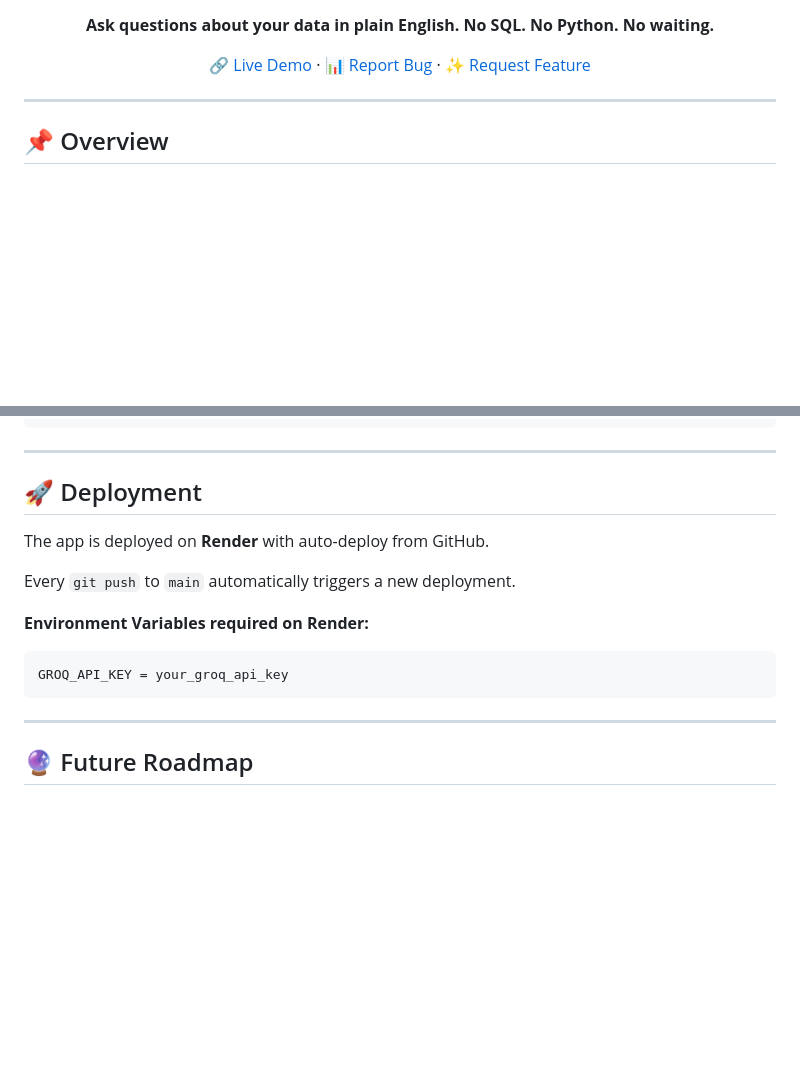
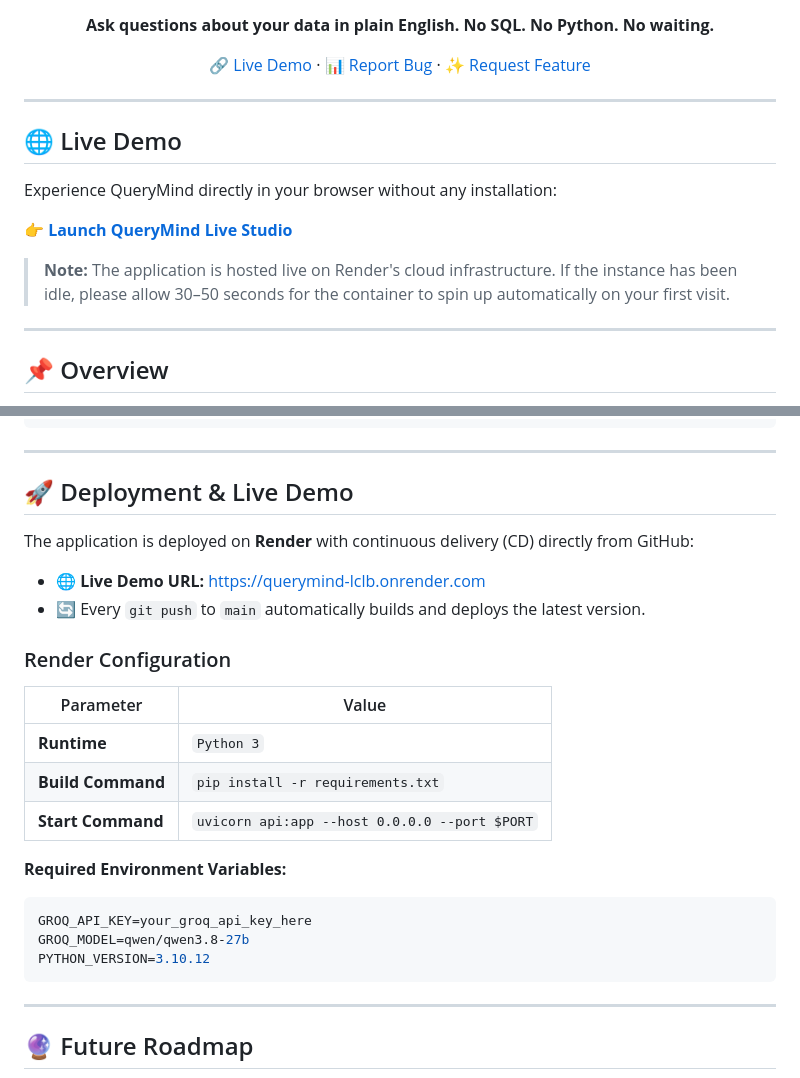
Before and after one commit to Namanrai324/querymind, a Markdown page: README.md, 2 parts joined by grey strips. GitHub-like rendering; blank space fills up the shorter version.

Commit message:
docs: add prominent Live Demo section with Render URL

````diff
--- a/README.md
+++ b/README.md
@@ -16,6 +16,16 @@
 [🔗 Live Demo](https://querymind-lclb.onrender.com) · [📊 Report Bug](https://github.com/Namanrai324/querymind/issues) · [✨ Request Feature](https://github.com/Namanrai324/querymind/issues)
 
 </div>
+
+---
+
+## 🌐 Live Demo
+
+Experience QueryMind directly in your browser without any installation:
+
+👉 **[Launch QueryMind Live Studio](https://querymind-lclb.onrender.com)**
+
+> **Note:** The application is hosted live on Render's cloud infrastructure. If the instance has been idle, please allow 30–50 seconds for the container to spin up automatically on your first visit.
 
 ---
 
@@ -261,15 +271,25 @@ Upload the [Superstore Sales dataset](https://www.kaggle.com/datasets/vivek468/s
 
 ---
 
-## 🚀 Deployment
+## 🚀 Deployment & Live Demo
 
-The app is deployed on **Render** with auto-deploy from GitHub.
+The application is deployed on **Render** with continuous delivery (CD) directly from GitHub:
 
-Every `git push` to `main` automatically triggers a new deployment.
+- 🌐 **Live Demo URL:** [https://querymind-lclb.onrender.com](https://querymind-lclb.onrender.com)
+- 🔄 Every `git push` to `main` automatically builds and deploys the latest version.
 
-**Environment Variables required on Render:**
-```
-GROQ_API_KEY = your_groq_api_key
+### Render Configuration
+| Parameter | Value |
+|---|---|
+| **Runtime** | `Python 3` |
+| **Build Command** | `pip install -r requirements.txt` |
+| **Start Command** | `uvicorn api:app --host 0.0.0.0 --port $PORT` |
+
+**Required Environment Variables:**
+```env
+GROQ_API_KEY=your_groq_api_key_here
+GROQ_MODEL=qwen/qwen3.8-27b
+PYTHON_VERSION=3.10.12
 ```
 
 ---
````
